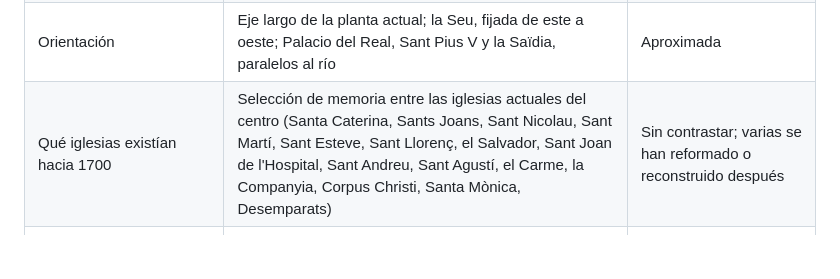
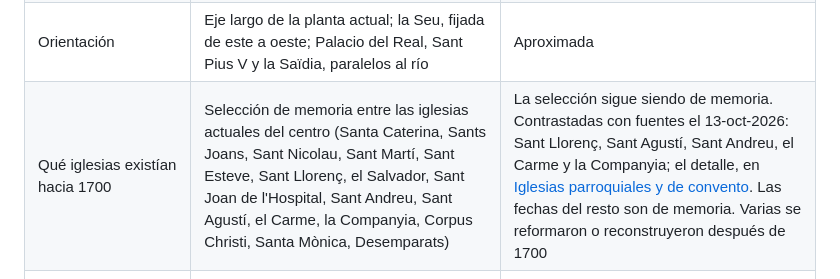
Before and after one commit to enguicode/valencia-antiga, a Markdown page: docs/sources.md, the part around the change. GitHub-like rendering; blank space fills up the shorter version.

```diff
--- a/docs/sources.md
+++ b/docs/sources.md
@@ -26,7 +26,7 @@ Generado por `scripts/build-layout.py` a partir de OpenStreetMap (© colaborador
 | Posición de Micalet, Seu, Lonja, Palacio del Real, monasterio de la Trinitat, Sant Doménec y las iglesias | Edificio o yacimiento actual en OpenStreetMap | Fiable en posición |
 | Forma de todos ellos | Maqueta esquemática hecha a ojo: torre octogonal de 51 m para el Micalet, nave con cimborrio para la Seu, sala con torre para la Lonja, bloque con cuatro torres para el Palacio del Real | Orientativa: proporciones de memoria, sin plano ni alzado |
 | Orientación | Eje largo de la planta actual; la Seu, fijada de este a oeste; Palacio del Real, Sant Pius V y la Saïdia, paralelos al río | Aproximada |
-| Qué iglesias existían hacia 1700 | Selección de memoria entre las iglesias actuales del centro (Santa Caterina, Sants Joans, Sant Nicolau, Sant Martí, Sant Esteve, Sant Llorenç, el Salvador, Sant Joan de l'Hospital, Sant Andreu, Sant Agustí, el Carme, la Companyia, Corpus Christi, Santa Mònica, Desemparats) | Sin contrastar; varias se han reformado o reconstruido después |
+| Qué iglesias existían hacia 1700 | Selección de memoria entre las iglesias actuales del centro (Santa Caterina, Sants Joans, Sant Nicolau, Sant Martí, Sant Esteve, Sant Llorenç, el Salvador, Sant Joan de l'Hospital, Sant Andreu, Sant Agustí, el Carme, la Companyia, Corpus Christi, Santa Mònica, Desemparats) | La selección sigue siendo de memoria. Contrastadas con fuentes el 13-oct-2026: Sant Llorenç, Sant Agustí, Sant Andreu, el Carme y la Companyia; el detalle, en [Iglesias parroquiales y de convento](#iglesias-parroquiales-y-de-convento). Las fechas del resto son de memoria. Varias se reformaron o reconstruyeron después de 1700 |
 | Sant Pius V | Posición del actual Museu de Belles Arts | Dudoso para 1700: el colegio se empezó en 1683 y se terminó en el XVIII |
 | Monasterio de la Saïdia | Posición de las ruinas del Portal de Saïdia | Aproximada; el edificio es genérico |
 | Portal de Sant Vicent | Punto donde la actual calle de Sant Vicent Màrtir corta la ronda | Aproximado; la forma es inventada, igual que la del Portal de la Mar |
```
Also changed, not shown: README.md (+4 -1 lines).
